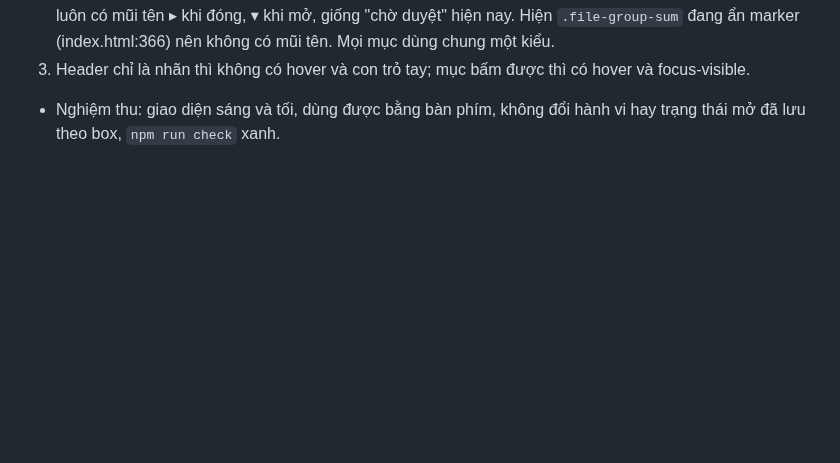
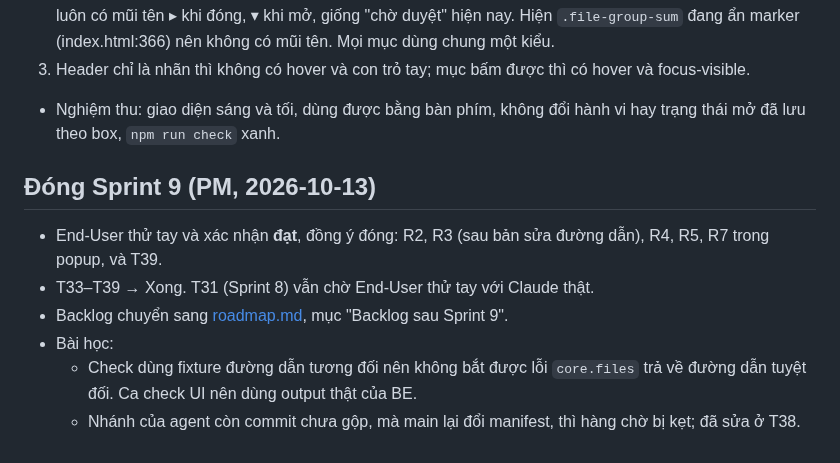
Before and after one commit to namanhdevd8/AgentChat, a Markdown page: reports/sprint-9.md, the part around the change. Drawn GitHub-style; blank space fills up the shorter version.

```diff
--- a/reports/sprint-9.md
+++ b/reports/sprint-9.md
@@ -83,3 +83,11 @@ QA chạy trên main `5ddbaeb`, check của QA đã vào main ở `6e7eb53`. `no
 2. **Mục xổ xuống** (nhóm "Sprint N · x" và "Khác" trong File chung, nhóm trạng thái task, Hàng chờ merge): luôn có mũi tên ▸ khi đóng, ▾ khi mở, giống "chờ duyệt" hiện nay. Hiện `.file-group-sum` đang ẩn marker (index.html:366) nên không có mũi tên. Mọi mục dùng chung một kiểu.
 3. Header chỉ là nhãn thì không có hover và con trỏ tay; mục bấm được thì có hover và focus-visible.
 - Nghiệm thu: giao diện sáng và tối, dùng được bằng bàn phím, không đổi hành vi hay trạng thái mở đã lưu theo box, `npm run check` xanh.
+
+## Đóng Sprint 9 (PM, 2026-10-13)
+- End-User thử tay và xác nhận **đạt**, đồng ý đóng: R2, R3 (sau bản sửa đường dẫn), R4, R5, R7 trong popup, và T39.
+- T33–T39 → Xong. T31 (Sprint 8) vẫn chờ End-User thử tay với Claude thật.
+- Backlog chuyển sang [roadmap.md](roadmap.md), mục "Backlog sau Sprint 9".
+- Bài học:
+  - Check dùng fixture đường dẫn tương đối nên không bắt được lỗi `core.files` trả về đường dẫn tuyệt đối. Ca check UI nên dùng output thật của BE.
+  - Nhánh của agent còn commit chưa gộp, mà main lại đổi manifest, thì hàng chờ bị kẹt; đã sửa ở T38.
```
Also changed, not shown: reports/roadmap.md (+8 -0 lines).
